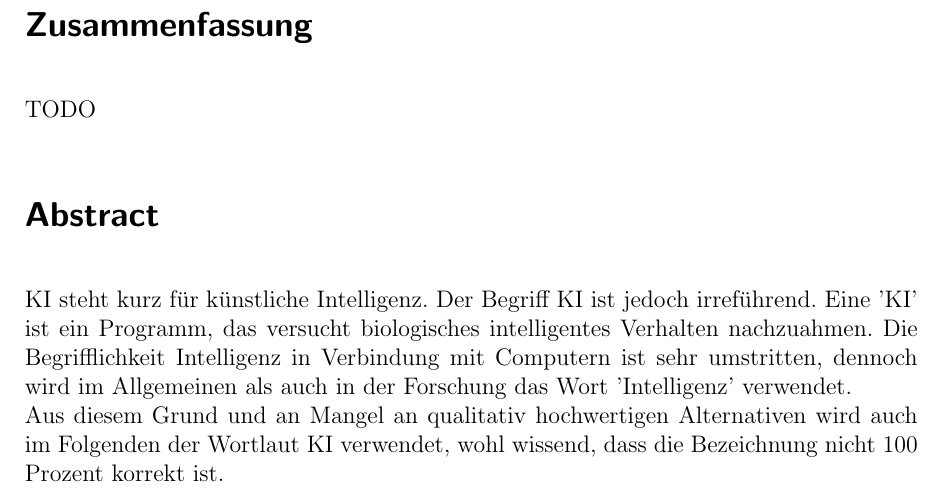
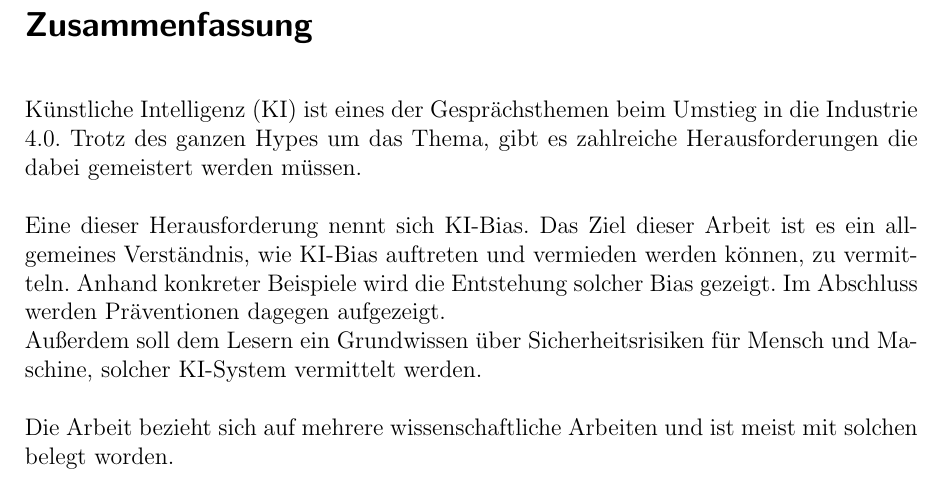
Before and after one commit to Moedav/ki-bias-seminararbeit, a LaTeX thesis (thesis.tex): part of page 2 of 30, cut so that both start at the same text. Compiled offline with pdfLaTeX.

```diff
--- a/thesis.tex
+++ b/thesis.tex
@@ -184,12 +184,12 @@
 %%%%%%%%%%%%%%%%%%%
 
 \section*{Zusammenfassung}
-
-TODO
-
-\section*{Abstract}
-KI steht kurz für künstliche Intelligenz. Der Begriff KI ist jedoch irreführend. Eine 'KI' ist ein Programm, das versucht biologisches intelligentes Verhalten nachzuahmen. Die Begrifflichkeit Intelligenz in Verbindung mit Computern ist sehr umstritten, dennoch wird im Allgemeinen als auch in der Forschung das Wort 'Intelligenz' verwendet. \\
-Aus diesem Grund und an Mangel an qualitativ hochwertigen Alternativen wird auch im Folgenden der Wortlaut KI verwendet, wohl wissend, dass die Bezeichnung nicht 100 Prozent korrekt ist.
+Künstliche Intelligenz (KI) ist eines der Gesprächsthemen beim Umstieg in die Industrie 4.0. Trotz des ganzen Hypes um das Thema, gibt es zahlreiche Herausforderungen die dabei gemeistert werden müssen.
+\\\\
+Eine dieser Herausforderung nennt sich KI-Bias. Das Ziel dieser Arbeit ist es ein allgemeines Verständnis, wie KI-Bias auftreten und vermieden werden können, zu vermitteln. Anhand konkreter Beispiele wird die Entstehung solcher Bias gezeigt. Im Abschluss werden Präventionen dagegen aufgezeigt.\\
+Außerdem soll dem Lesern ein Grundwissen über Sicherheitsrisiken für Mensch und Maschine, solcher KI-System vermittelt werden.
+\\\\
+Die Arbeit bezieht sich auf mehrere wissenschaftliche Arbeiten und ist meist mit solchen belegt worden.
 
 %%%%%%%%%%%%%%%%%%%
 %% Inhaltsverzeichnis
```
Also changed, not shown: thesis.pdf.
